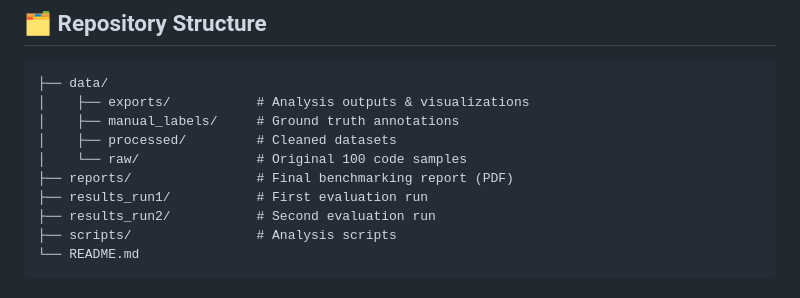
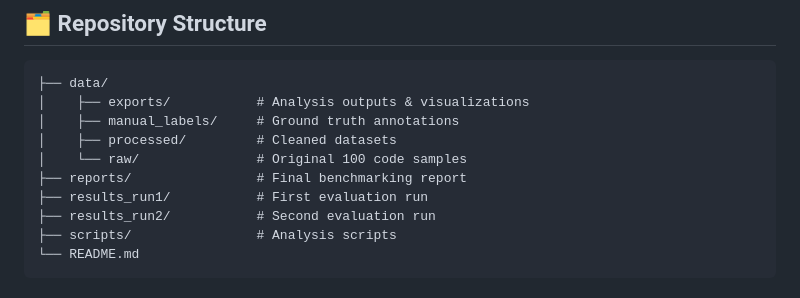
Before and after one commit to tanishirai/Yaksh-Benchmarking, a Markdown page: README.md, the part around the change. Drawn GitHub-style.

Commit message:
Update README to clarify reports directory

```diff
--- a/README.md
+++ b/README.md
@@ -66,7 +66,7 @@ A comparative study evaluating six Large Language Models on detecting logical er
 │    ├── manual_labels/     # Ground truth annotations
 │    ├── processed/         # Cleaned datasets
 │    └── raw/               # Original 100 code samples
-├── reports/                # Final benchmarking report (PDF)
+├── reports/                # Final benchmarking report
 ├── results_run1/           # First evaluation run
 ├── results_run2/           # Second evaluation run
 ├── scripts/                # Analysis scripts
```
